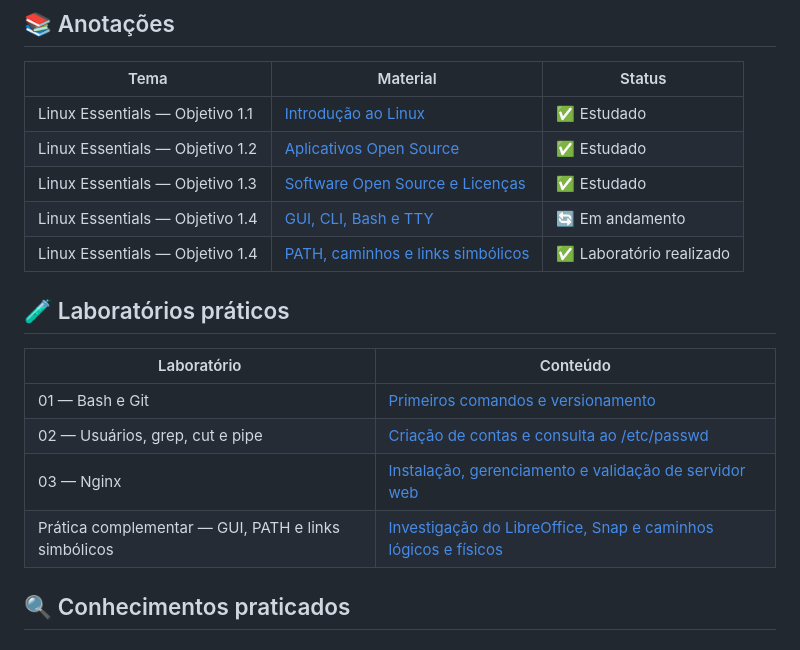
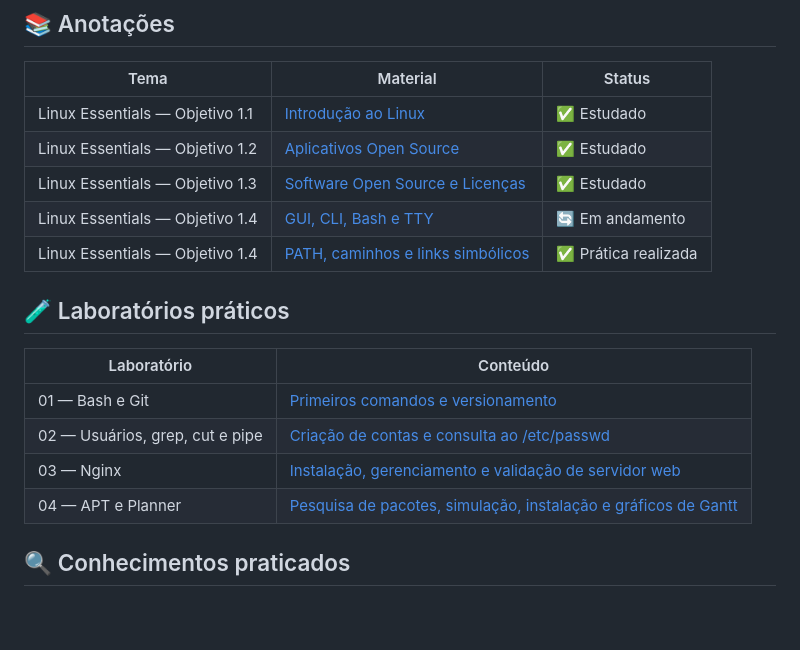
Before and after one commit to dias0001/linux-essentials, a Markdown page: README.md, the part around one of its changes. Drawn GitHub-style; blank space fills up the shorter version.

```diff
--- a/README.md
+++ b/README.md
@@ -30,7 +29,7 @@ O projeto segue uma abordagem progressiva: **estudar, compreender, praticar, doc
 | Linux Essentials — Objetivo 1.2 | [Aplicativos Open Source](anotacoes/objetivo-1.2-aplicativos-open-source.md) | ✅ Estudado |
 | Linux Essentials — Objetivo 1.3 | [Software Open Source e Licenças](anotacoes/objetivo-1.3-licencas-open-source.md) | ✅ Estudado |
 | Linux Essentials — Objetivo 1.4 | [GUI, CLI, Bash e TTY](anotacoes/objetivo-1.4-cli-gui-tty.md) | 🔄 Em andamento |
-| Linux Essentials — Objetivo 1.4 | [PATH, caminhos e links simbólicos](anotacoes/objetivo-1.4-path-links-simbolicos.md) | ✅ Laboratório realizado |
+| Linux Essentials — Objetivo 1.4 | [PATH, caminhos e links simbólicos](anotacoes/objetivo-1.4-path-links-simbolicos.md) | ✅ Prática realizada |
 
 ## 🧪 Laboratórios práticos
 
@@ -39,7 +38,7 @@ O projeto segue uma abordagem progressiva: **estudar, compreender, praticar, doc
 | 01 — Bash e Git | [Primeiros comandos e versionamento](laboratorios/laboratorio-01-bash-git.md) |
 | 02 — Usuários, grep, cut e pipe | [Criação de contas e consulta ao /etc/passwd](laboratorios/laboratorio-02-usuarios-cut/README.md) |
 | 03 — Nginx | [Instalação, gerenciamento e validação de servidor web](laboratorios/laboratorio-03-nginx/README.md) |
-| Prática complementar — GUI, PATH e links simbólicos | [Investigação do LibreOffice, Snap e caminhos lógicos e físicos](anotacoes/objetivo-1.4-path-links-simbolicos.md) |
+| 04 — APT e Planner | [Pesquisa de pacotes, simulação, instalação e gráficos de Gantt](laboratorios/laboratorio-04-apt-planner/README.md) |
 
 ## 🔍 Conhecimentos praticados
 
```
Also changed, not shown: other parts of README.md (+77 -6 lines).
